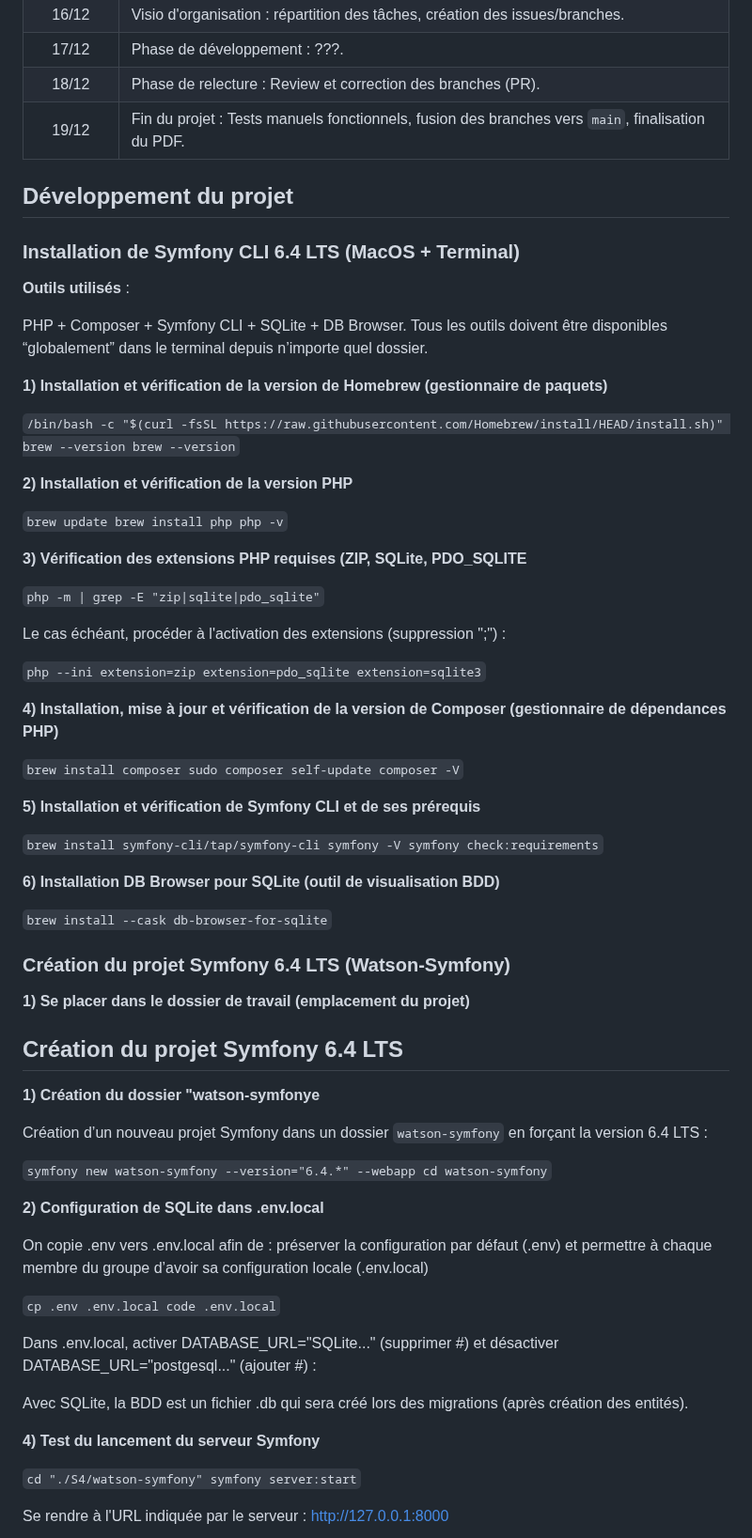
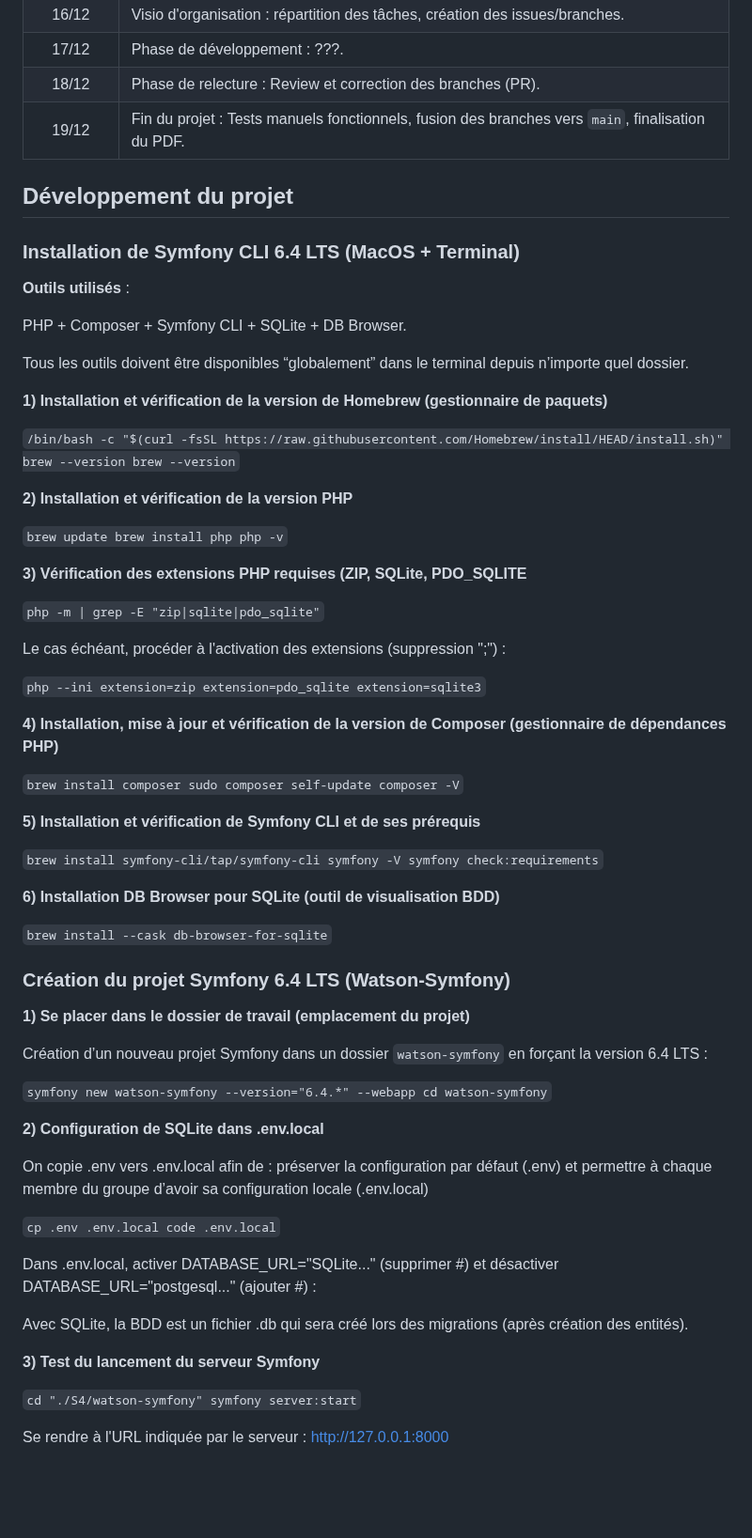
Before and after one commit to Clouddy23/UEL313-G6-S4, a Markdown page: README.md, the part around one of its changes. Shown at 94% size. Rendered like a GitHub page; blank space fills up the shorter version.

Commit message:
Update README with Symfony installation instructions

```diff
--- a/README.md
+++ b/README.md
@@ -51,6 +53,7 @@ Une réunion visio d'équipe est prévue à chaque fin d'échéance.
 | 18/12 | Phase de relecture : Review et correction des branches (PR). |
 | 19/12 | Fin du projet : Tests manuels fonctionnels, fusion des branches vers `main`, finalisation du PDF. |
 
+
 ## Développement du projet
 
 ### Installation de Symfony CLI 6.4 LTS (MacOS + Terminal)
@@ -58,7 +61,9 @@ Une réunion visio d'équipe est prévue à chaque fin d'échéance.
 **Outils utilisés** :
 
 PHP + Composer + Symfony CLI + SQLite + DB Browser.
+
 Tous les outils doivent être disponibles “globalement” dans le terminal depuis n’importe quel dossier.
+
 
 **1) Installation et vérification de la version de Homebrew (gestionnaire de paquets)**
 
@@ -66,11 +71,13 @@ Tous les outils doivent être disponibles “globalement” dans le terminal dep
 brew --version
 brew --version``
 
+
 **2) Installation et vérification de la version PHP**
 
 ``brew update
 brew install php
 php -v``
+
 
 **3) Vérification des extensions PHP requises (ZIP, SQLite, PDO_SQLITE**
 
@@ -83,11 +90,13 @@ extension=zip
 extension=pdo_sqlite
 extension=sqlite3``
 
+
 **4) Installation, mise à jour et vérification de la version de Composer (gestionnaire de dépendances PHP)**
 
 ``brew install composer
 sudo composer self-update
 composer -V``
+
 
 **5) Installation et vérification de Symfony CLI et de ses prérequis**
 
@@ -95,22 +104,22 @@ composer -V``
 symfony -V
 symfony check:requirements``
 
+
 **6) Installation DB Browser pour SQLite (outil de visualisation BDD)**
 
 ``brew install --cask db-browser-for-sqlite``
 
+
 ### Création du projet Symfony 6.4 LTS (Watson-Symfony)
 
+
 **1) Se placer dans le dossier de travail (emplacement du projet)**
-
-## Création du projet Symfony 6.4 LTS
-
-**1) Création du dossier "watson-symfonye**
 
 Création d’un nouveau projet Symfony dans un dossier `watson-symfony` en forçant la version 6.4 LTS :
 
 ``symfony new watson-symfony --version="6.4.*" --webapp
 cd watson-symfony``
+
 
 **2) Configuration de SQLite dans .env.local**
 
@@ -123,7 +132,8 @@ Dans .env.local, activer DATABASE_URL="SQLite..." (supprimer #) et désactiver D
 
 Avec SQLite, la BDD est un fichier .db qui sera créé lors des migrations (après création des entités).
 
-**4) Test du lancement du serveur Symfony**
+
+**3) Test du lancement du serveur Symfony**
 
 ``cd "./S4/watson-symfony"
 symfony server:start``
```
Also changed, not shown: other parts of README.md (+3 -0 lines).
